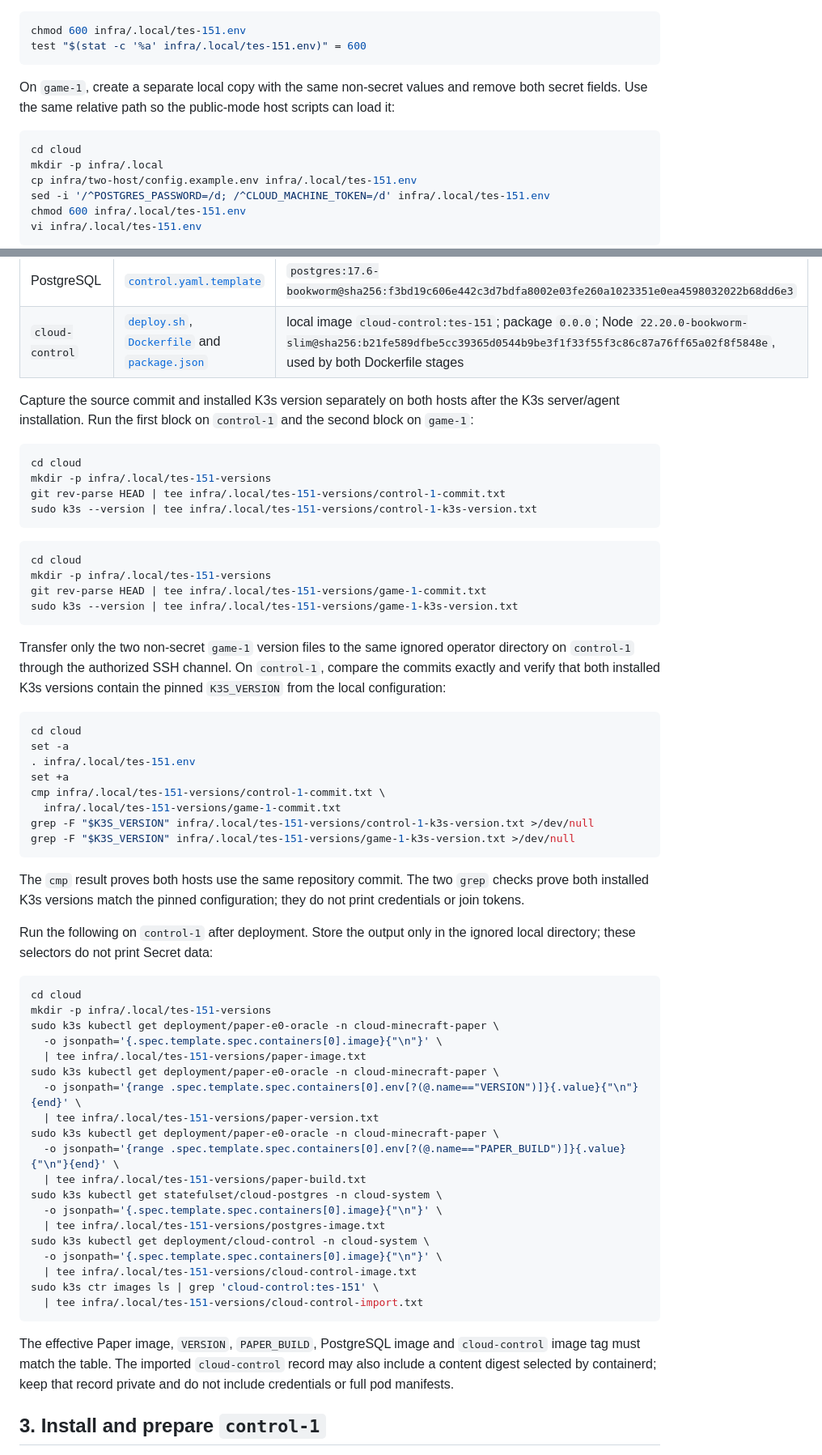
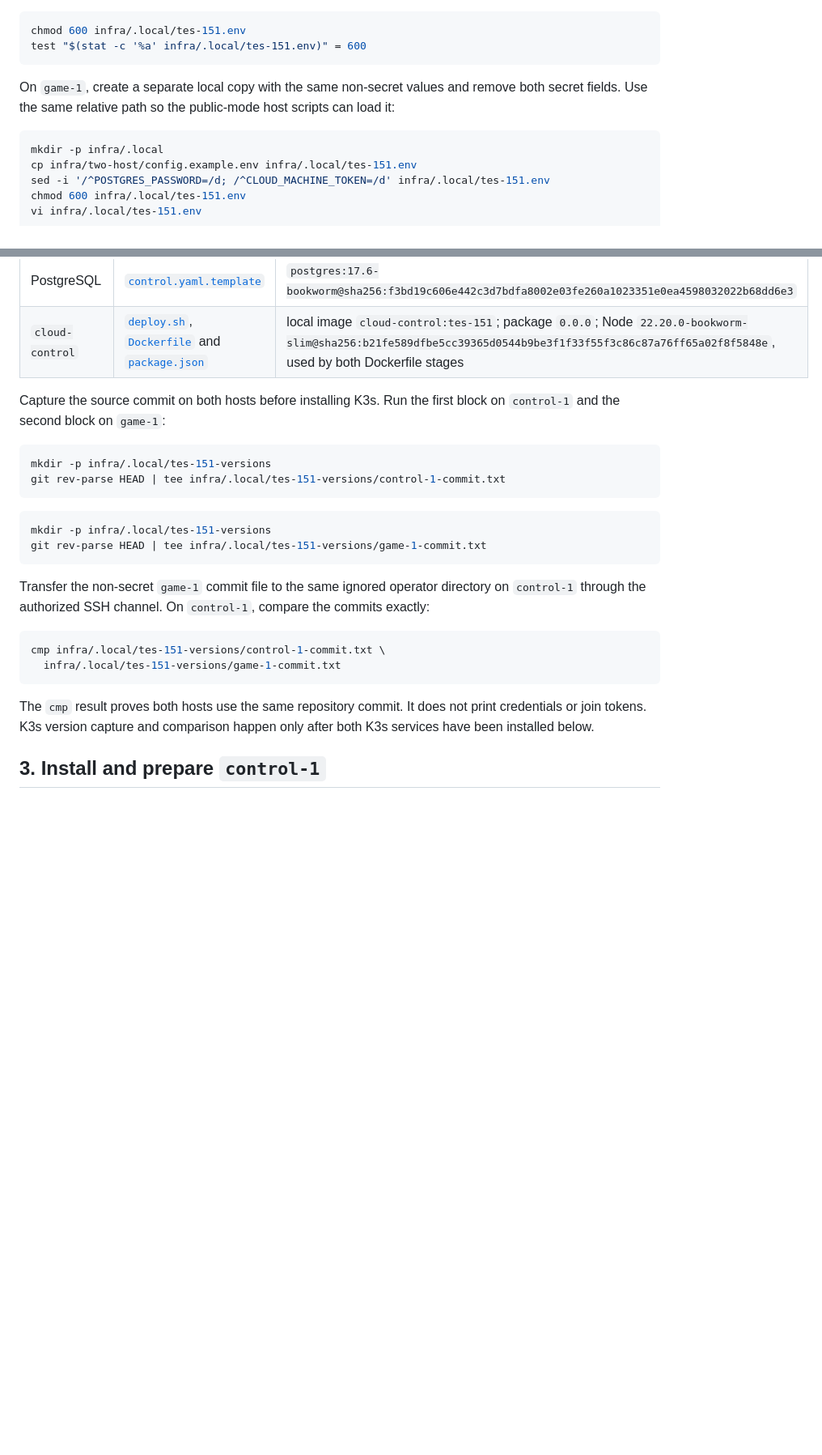
Before and after one commit to 147pop/agent-cloud, a Markdown page: infra/two-host/README.md, 2 parts joined by grey strips. Shown at 81% size. Drawn GitHub-style; blank space fills up the shorter version.

````diff
--- a/infra/two-host/README.md
+++ b/infra/two-host/README.md
@@ -108,7 +112,6 @@ remove both secret fields. Use the same relative path so the public-mode host
 scripts can load it:
 
 ```sh
-cd cloud
 mkdir -p infra/.local
 cp infra/two-host/config.example.env infra/.local/tes-151.env
 sed -i '/^POSTGRES_PASSWORD=/d; /^CLOUD_MACHINE_TOKEN=/d' infra/.local/tes-151.env
@@ -188,74 +191,31 @@ versions, image references and non-secret environment values:
 | PostgreSQL | [`control.yaml.template`](templates/control.yaml.template) | `postgres:17.6-bookworm@sha256:f3bd19c606e442c3d7bdfa8002e03fe260a1023351e0ea4598032022b68dd6e3` |
 | `cloud-control` | [`deploy.sh`](deploy.sh), [`Dockerfile`](../../apps/cloud-control/Dockerfile) and [`package.json`](../../apps/cloud-control/package.json) | local image `cloud-control:tes-151`; package `0.0.0`; Node `22.20.0-bookworm-slim@sha256:b21fe589dfbe5cc39365d0544b9be3f1f33f55f3c86c87a76ff65a02f8f5848e`, used by both Dockerfile stages |
 
-Capture the source commit and installed K3s version separately on both hosts
-after the K3s server/agent installation. Run the first block on `control-1`
-and the second block on `game-1`:
+Capture the source commit on both hosts before installing K3s. Run the first
+block on `control-1` and the second block on `game-1`:
 
 ```bash
-cd cloud
 mkdir -p infra/.local/tes-151-versions
 git rev-parse HEAD | tee infra/.local/tes-151-versions/control-1-commit.txt
-sudo k3s --version | tee infra/.local/tes-151-versions/control-1-k3s-version.txt
 ```
 
 ```bash
-cd cloud
 mkdir -p infra/.local/tes-151-versions
 git rev-parse HEAD | tee infra/.local/tes-151-versions/game-1-commit.txt
-sudo k3s --version | tee infra/.local/tes-151-versions/game-1-k3s-version.txt
 ```
 
-Transfer only the two non-secret `game-1` version files to the same ignored
-operator directory on `control-1` through the authorized SSH channel. On
-`control-1`,
-compare the commits exactly and verify that both installed K3s versions
-contain the pinned `K3S_VERSION` from the local configuration:
+Transfer the non-secret `game-1` commit file to the same ignored operator
+directory on `control-1` through the authorized SSH channel. On `control-1`,
+compare the commits exactly:
 
 ```bash
-cd cloud
-set -a
-. infra/.local/tes-151.env
-set +a
 cmp infra/.local/tes-151-versions/control-1-commit.txt \
   infra/.local/tes-151-versions/game-1-commit.txt
-grep -F "$K3S_VERSION" infra/.local/tes-151-versions/control-1-k3s-version.txt >/dev/null
-grep -F "$K3S_VERSION" infra/.local/tes-151-versions/game-1-k3s-version.txt >/dev/null
 ```
 
-The `cmp` result proves both hosts use the same repository commit. The two
-`grep` checks prove both installed K3s versions match the pinned configuration;
-they do not print credentials or join tokens.
-
-Run the following on `control-1` after deployment. Store the output only in
-the ignored local directory; these selectors do not print Secret data:
-
-```bash
-cd cloud
-mkdir -p infra/.local/tes-151-versions
-sudo k3s kubectl get deployment/paper-e0-oracle -n cloud-minecraft-paper \
-  -o jsonpath='{.spec.template.spec.containers[0].image}{"\n"}' \
-  | tee infra/.local/tes-151-versions/paper-image.txt
-sudo k3s kubectl get deployment/paper-e0-oracle -n cloud-minecraft-paper \
-  -o jsonpath='{range .spec.template.spec.containers[0].env[?(@.name=="VERSION")]}{.value}{"\n"}{end}' \
-  | tee infra/.local/tes-151-versions/paper-version.txt
-sudo k3s kubectl get deployment/paper-e0-oracle -n cloud-minecraft-paper \
-  -o jsonpath='{range .spec.template.spec.containers[0].env[?(@.name=="PAPER_BUILD")]}{.value}{"\n"}{end}' \
-  | tee infra/.local/tes-151-versions/paper-build.txt
-sudo k3s kubectl get statefulset/cloud-postgres -n cloud-system \
-  -o jsonpath='{.spec.template.spec.containers[0].image}{"\n"}' \
-  | tee infra/.local/tes-151-versions/postgres-image.txt
-sudo k3s kubectl get deployment/cloud-control -n cloud-system \
-  -o jsonpath='{.spec.template.spec.containers[0].image}{"\n"}' \
-  | tee infra/.local/tes-151-versions/cloud-control-image.txt
-sudo k3s ctr images ls | grep 'cloud-control:tes-151' \
-  | tee infra/.local/tes-151-versions/cloud-control-import.txt
-```
-
-The effective Paper image, `VERSION`, `PAPER_BUILD`, PostgreSQL image and
-`cloud-control` image tag must match the table. The imported `cloud-control`
-record may also include a content digest selected by containerd; keep that
-record private and do not include credentials or full pod manifests.
+The `cmp` result proves both hosts use the same repository commit. It does not
+print credentials or join tokens. K3s version capture and comparison happen
+only after both K3s services have been installed below.
 
 ## 3. Install and prepare `control-1`
 
````
Also changed, not shown: other parts of infra/two-host/README.md (+94 -22 lines).
